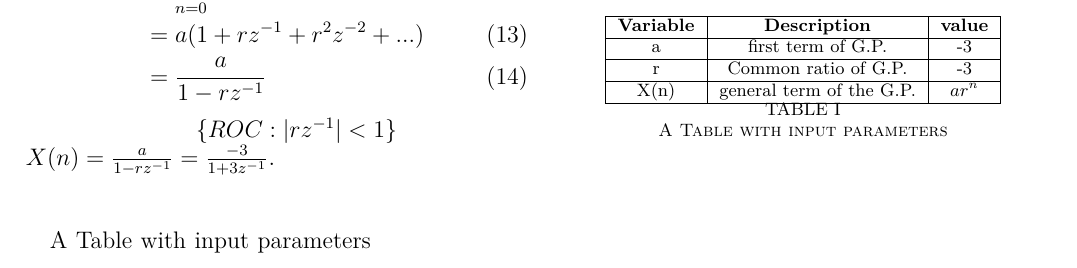
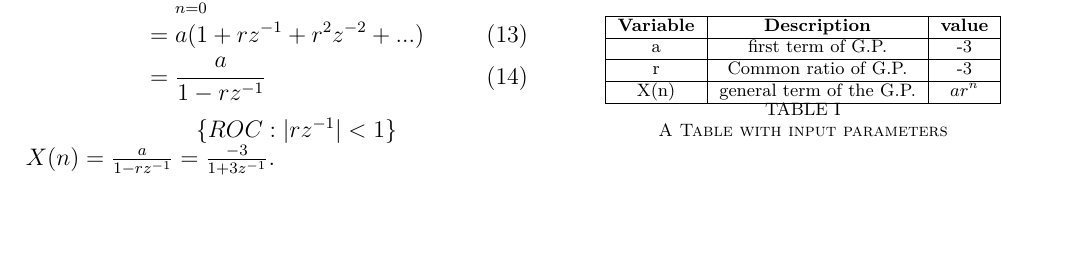
Before and after one commit to AmarnathKarthik286/discrete, a LaTeX paper (discrete1.tex): part of the page, cut so that both start at the same text, the shorter picture padded with empty space. The pictures show the PDF file discrete1.pdf that the author committed with the source.

Commit message:
Add files via upload

```diff
--- a/discrete1.tex
+++ b/discrete1.tex
@@ -53,7 +53,6 @@ $X(n)=\frac{a}{1-rz^{-1}}= \frac{-3}{1+3z^{-1}}$.\\
 
 \input{tables/inputparameters}
 
-  \caption{A Table with input parameters}
   \label{tab:1}
 \end{table}
 \end{document}
```
Also changed, not shown: discrete1.pdf, 1 other file.
